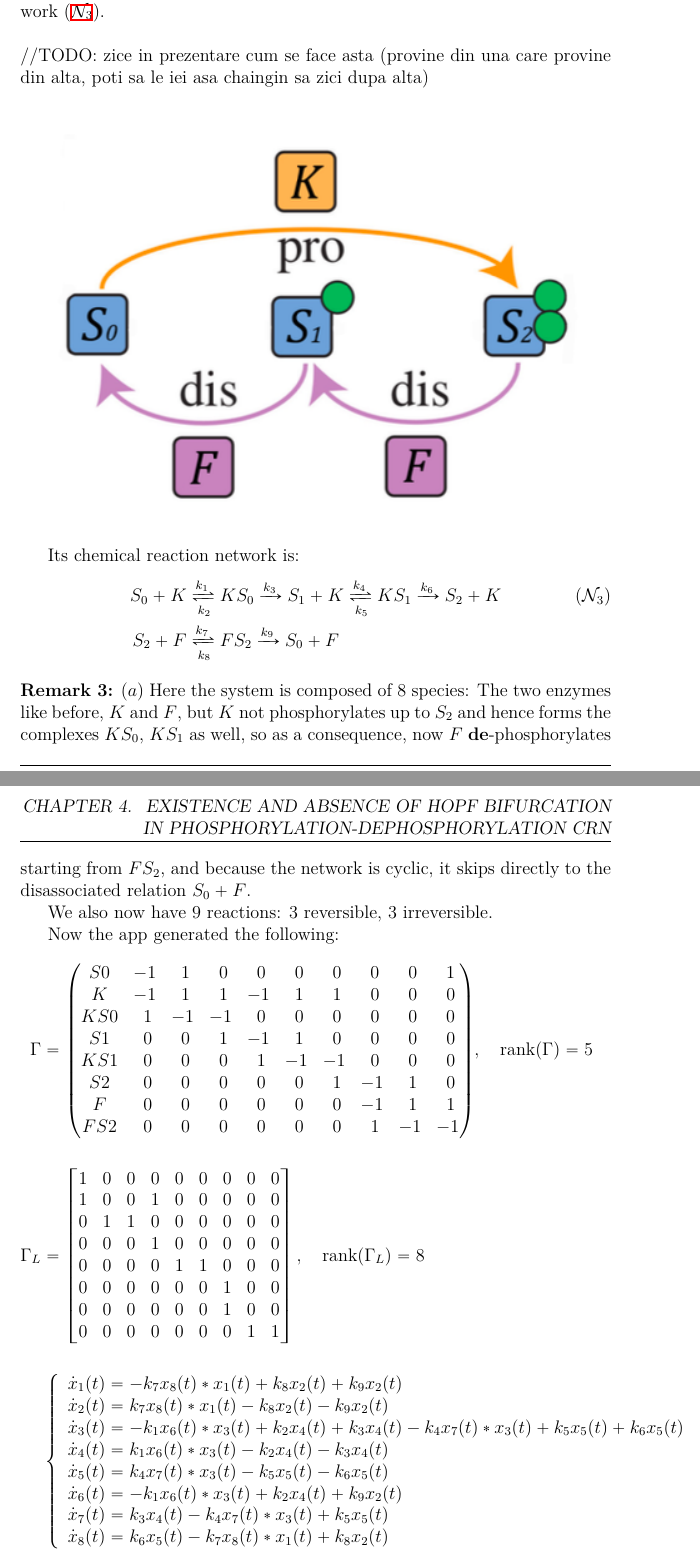
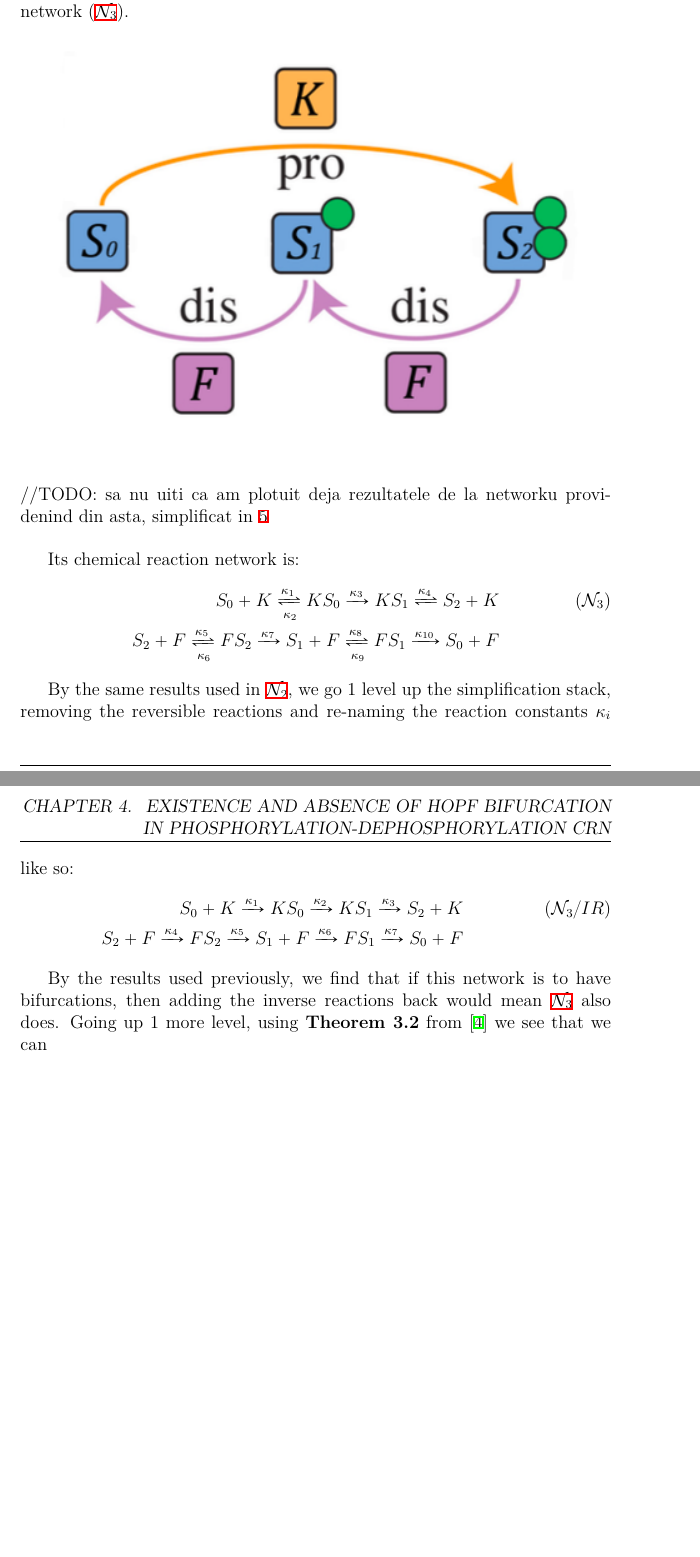
Before and after one commit to viktorashi/bachelor-thesis, a LaTeX thesis (main.tex, which reads chapters/chapter4.tex): two parts of pages 70 and 71 of 84, joined at a grey line, cut so that both start at the same text, the shorter picture padded with empty space. Compiled offline with XeLaTeX; a LaTeX package or settings file that is missing is left out.

```diff
--- a/chapters/chapter4.tex
+++ b/chapters/chapter4.tex
@@ -897,54 +897,27 @@
 \hfill\break
 
 \textbf{Example 3}:
-Now let us apply the same intuition for the following network (\ref{network3}).
-
-\hfill\break
-//TODO: zice in prezentare cum se face asta (provine din una care provine din alta, poti sa le iei asa chaingin sa zici dupa alta)
-\hfill\break
+Now let us apply the same intuition for the following cyclic network (\ref{network3}).
 
 \begin{figure}[H]
 	\includegraphics[width=13cm]{math_pics/ex3-bifurcations.png}
 	\centering
 \end{figure}
+
+\hfill\break
+//TODO: sa nu uiti ca am plotuit deja rezultatele de la networku providenind din asta, simplificat in \ref{ch:web-app}
+\hfill\break
+
 Its chemical reaction network is:
 \begin{align}\label{network3}
-	S_0+K &\xrightleftharpoons[k_2]{k_1} KS_0 \xrightarrow{k_3} S_1 + K \xrightleftharpoons[k_5]{k_4} KS_1 \xrightarrow{k_6} S_2 + K \tag{$\mathcal{N}_3$}
-	\\
-	S_2+F &\xrightleftharpoons[k_8]{k_7} FS_2 \xrightarrow{k_9} S_0 + F \notag
+	S_{0} + K \xrightleftharpoons[ \kappa_2 ]{\kappa_1} KS_{0} \xrightarrow{\kappa_3} K S_1 \xrightleftharpoons{\kappa_4} S_2 + K \tag{$\mathcal{N}_3$} \\
+	S_{2} + F \xrightleftharpoons[ \kappa_6 ]{\kappa_5} FS_{2} \xrightarrow{\kappa_7} S_1 + F \xrightleftharpoons[\kappa_9]{\kappa_8} FS_1 \xrightarrow{\kappa_{10}} S_0 + F \notag
 \end{align}
-\textbf{Remark 3:} $(a)$ Here the system is composed of $8$ species: The two enzymes like before, $K$ and $F$, but $K$ not phosphorylates up to $S_2$ and hence forms the complexes $KS_0$, $KS_1$ as well, so as a consequence, now $F$ \textbf{de}-phosphorylates starting from $FS_2$, and because the network is cyclic, it skips directly to the disassociated relation $S_0 + F$.
 
-We also now have $9$ reactions: $3$ reversible, $3$ irreversible.
+By the same results used in \ref{network2}, we go $1$ level up the simplification stack, removing the reversible reactions and re-naming the reaction constants $\kappa_i$ like so:
+\begin{align}\label{network3_irr}
+	S_{0} + K \xrightarrow{\kappa_1} KS_{0} \xrightarrow{\kappa_2} K S_1 \xrightarrow{\kappa_3} S_2 + K \tag{$\mathcal{N}_3 / IR $} \\
+	S_{2} + F \xrightarrow{\kappa_4} FS_{2} \xrightarrow{\kappa_5} S_1 + F \xrightarrow{\kappa_6} FS_1 \xrightarrow{\kappa_{7}} S_0 + F \notag
+\end{align}
 
-Now the app generated the following:
-\begin{align*}
-	\Gamma &=
-	\begin{pmatrix}
-		S0& -1&\ 1&\ 0&\ 0&\ 0&\ 0&\ 0&\ 0&\ 1\cr K& -1&\ 1&\ 1& -1&\ 1&\ 1&\ 0&\ 0&\ 0\cr KS0&\ 1& -1& -1&\ 0&\ 0&\ 0&\ 0&\ 0&\ 0\cr S1&\ 0&\ 0&\ 1& -1&\ 1&\ 0&\ 0&\ 0&\ 0\cr KS1&\ 0&\ 0&\ 0&\ 1& -1& -1&\ 0&\ 0&\ 0\cr S2&\ 0&\ 0&\ 0&\ 0&\ 0&\ 1& -1&\ 1&\ 0\cr F&\ 0&\ 0&\ 0&\ 0&\ 0&\ 0& -1&\ 1&\ 1\cr FS2&\ 0&\ 0&\ 0&\ 0&\ 0&\ 0&\ 1& -1& -1\cr
-	\end{pmatrix}, \quad \text{rank}(\Gamma) = 5 \\[3ex]
-	\Gamma_L &=
-	\begin{bmatrix}
-		1 & 0 & 0& 0& 0& 0& 0& 0& 0 \\
-		1 & 0 & 0& 1& 0& 0& 0& 0& 0 \\
-		0 & 1 & 1& 0& 0& 0& 0& 0& 0 \\
-		0 & 0 & 0& 1& 0& 0& 0& 0& 0 \\
-		0 & 0 & 0& 0& 1& 1& 0& 0& 0 \\
-		0 & 0 & 0& 0& 0& 0& 1& 0& 0 \\
-		0 & 0 & 0& 0& 0& 0& 1& 0& 0 \\
-		0 & 0 & 0& 0& 0& 0& 0& 1& 1 \\
-	\end{bmatrix}, \quad \text{rank}(\Gamma_L) = 8 \\[3ex]
-	&
-	\begin{cases*}
-		\begin{array}{ll}
-			\dot{x}_1(t) = -k_7 x_8(t) *x_1(t)+k_8 x_2(t)+k_9 x_2(t) \\
-			\dot{x}_2(t) = k_7 x_8(t) *x_1(t)-k_8 x_2(t)-k_9 x_2(t) \\
-			\dot{x}_3(t) = -k_1 x_6(t) *x_3(t)+k_2 x_4(t)+k_3 x_4(t)-k_4 x_7(t) *x_3(t)+k_5 x_5(t)+k_6 x_5(t) \\
-			\dot{x}_4(t) = k_1 x_6(t) *x_3(t)-k_2 x_4(t)-k_3 x_4(t) \\
-			\dot{x}_5(t) = k_4 x_7(t) *x_3(t)-k_5 x_5(t)-k_6 x_5(t) \\
-			\dot{x}_6(t) = -k_1 x_6(t) *x_3(t)+k_2 x_4(t)+k_9 x_2(t) \\
-			\dot{x}_7(t) = k_3 x_4(t)-k_4 x_7(t) *x_3(t)+k_5 x_5(t) \\
-			\dot{x}_8(t) = k_6 x_5(t)-k_7 x_8(t) *x_1(t)+k_8 x_2(t) \\
-		\end{array}
-	\end{cases*}
-\end{align*}
+By the results used previously, we find that if this network is to have bifurcations, then adding the inverse reactions back would mean \ref{network3} also does. Going up $1$ more level, using \textbf{Theorem 3.2} from \cite{banaji2017} we see that we can
```
Also changed, not shown: references.bib (+0 -3 lines), Makefile, chapters/chapter4.tex (12 more changed lines).
